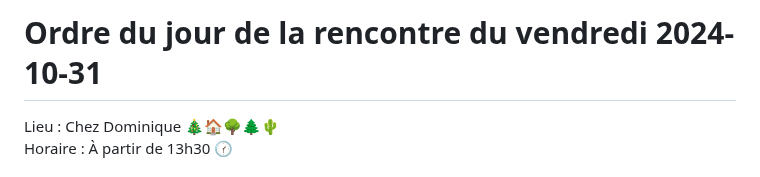
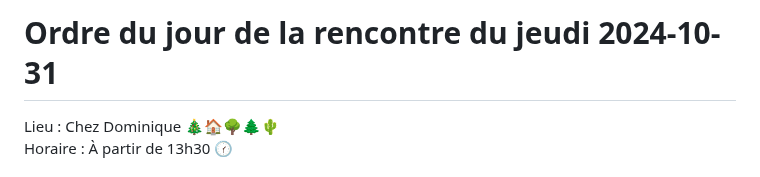
Before and after one commit to stardom1957/DGMaNi, a Markdown page: 20241031-oj.md, the part around the change. Rendered like a GitHub page.

```diff
--- a/20241031-oj.md
+++ b/20241031-oj.md
@@ -1,4 +1,4 @@
-# Ordre du jour de la rencontre du vendredi 2024-10-31
+# Ordre du jour de la rencontre du jeudi 2024-10-31
 Lieu :    Chez Dominique  🎄🏠🌳🌲🌵
 Horaire : À partir de 13h30 🕜
 ## Présences
```
